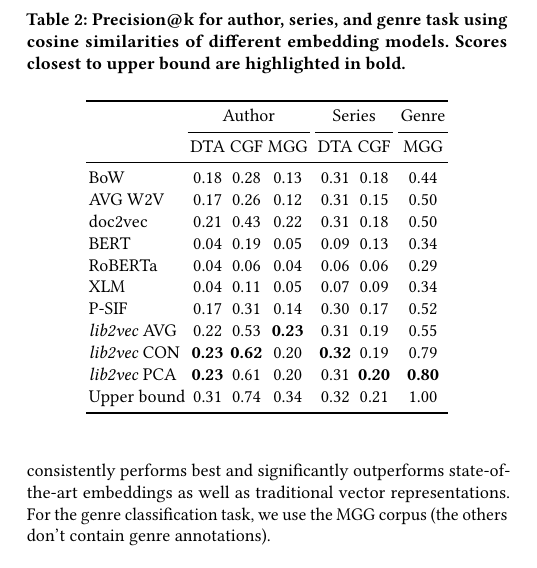
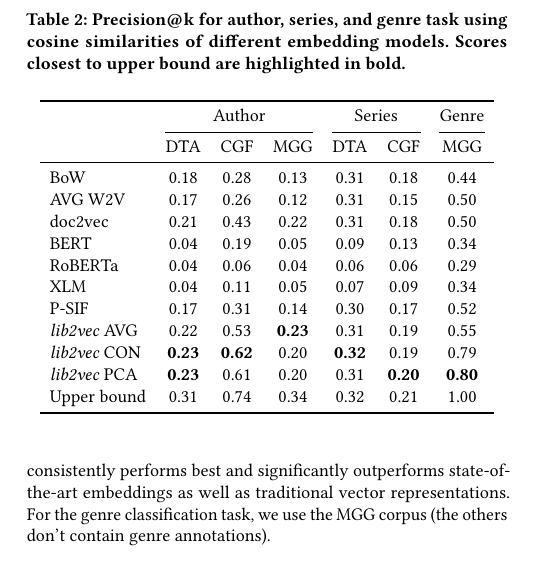
Before and after one commit to TimRepke/wi2021, a LaTeX paper (wi2021.tex): part of one column of page 5 of 8, cut so that both start at the same text. Compiled offline with pdfLaTeX.

Commit message:
clean table cmidrules

```diff
--- a/wi2021.tex
+++ b/wi2021.tex
@@ -552,22 +552,23 @@ In constrast to models such as BERT, which need to be trained on millions of tok
 	\centering
 	\caption{Precision@k for author, series, and genre task using cosine similarities of different embedding models. Scores closest to upper bound are highlighted in bold.}
 	\label{tab:sim}
-	\tabcolsep=1.3pt
-	\begin{tabular}{lcccccccc}
+	\begin{tabular}{lcccccc}
 		\toprule
-		&        \multicolumn{3}{c}{Author}        &  & \multicolumn{2}{c}{Series} & & Genre\\ \cmidrule{2-4}\cmidrule{6-7}\cmidrule{9-9}
-		&      DTA      &   CGF    	 &     MGG       &   &     DTA       &   CGF   & &   MGG    \\ \midrule
-		BoW                          &     0.18   	 &   0.28   	 &     0.13      &   &     0.31      &  0.18      	 & &   0.44 \\
-		AVG W2V                      &     0.17      &   0.26   	 &     0.12      &   &     0.31      &  0.15      	 & &   0.50 \\
-		doc2vec                      &     0.21      &   0.43   	 &     0.22      &   &     0.31      &  0.18      	 & &   0.50 \\
-		BERT                         &     0.04      &   0.19   	 &     0.05      &   &     0.09      &  0.13      	 & &   0.34 \\
-		RoBERTa                      &     0.04      &   0.06    	 &     0.04      &   &     0.06      &  0.06      	 & &   0.29 \\
-		XLM                          &     0.04      &   0.11    	 &     0.05      &   &     0.07      &  0.09      	 & &   0.34 \\
-		P-SIF                        &     0.17      &   0.31    	 &     0.14      &   &     0.30      &  0.17      	 & &   0.52 \\
-		\emph{lib2vec} AVG           &     0.22      &   0.53    	 & \textbf{0.23} &   &     0.31      &  0.19      	 & &   0.55 \\
-		\emph{lib2vec} CON           & \textbf{0.23} & \textbf{0.62} &     0.20      &   & \textbf{0.32} &  0.19	  	 & &   0.79 \\
-		\emph{lib2vec} PCA           & \textbf{0.23} & 	 0.61        &     0.20      &   & 	   0.31 	 & \textbf{0.20} & &   \textbf{0.80} \\
-		Upper bound                  &     0.31      &   0.74        &     0.34      &   &     0.32      &  0.21      	 & &   1.00 \\ \bottomrule
+		&        \multicolumn{3}{c}{Author}         & \multicolumn{2}{c}{Series} & Genre\\
+		\cmidrule(lr){2-4}\cmidrule(lr){5-6}\cmidrule(lr){7-7}
+%		 \cmidrule{2-4}\cmidrule(lr){6-7}\cmidrule{9-9}
+		&      DTA      &   CGF    	 &     MGG       &     DTA       &   CGF   &   MGG    \\ \midrule
+		BoW                          &     0.18   	 &   0.28   	 &     0.13      &     0.31      &  0.18      	 &   0.44 \\
+		AVG W2V                      &     0.17      &   0.26   	 &     0.12      &     0.31      &  0.15      	 &   0.50 \\
+		doc2vec                      &     0.21      &   0.43   	 &     0.22      &     0.31      &  0.18      	 &   0.50 \\
+		BERT                         &     0.04      &   0.19   	 &     0.05      &     0.09      &  0.13      	 &   0.34 \\
+		RoBERTa                      &     0.04      &   0.06    	 &     0.04      &     0.06      &  0.06      	 &   0.29 \\
+		XLM                          &     0.04      &   0.11    	 &     0.05      &     0.07      &  0.09      	 &   0.34 \\
+		P-SIF                        &     0.17      &   0.31    	 &     0.14      &     0.30      &  0.17      	 &   0.52 \\
+		\emph{lib2vec} AVG           &     0.22      &   0.53    	 & \textbf{0.23} &     0.31      &  0.19      	 &   0.55 \\
+		\emph{lib2vec} CON           & \textbf{0.23} & \textbf{0.62} &     0.20      & \textbf{0.32} &  0.19	  	 &   0.79 \\
+		\emph{lib2vec} PCA           & \textbf{0.23} & 	 0.61        &     0.20      & 	   0.31 	 & \textbf{0.20} &   \textbf{0.80} \\
+		Upper bound                  &     0.31      &   0.74        &     0.34      &     0.32      &  0.21      	 &   1.00 \\ \bottomrule
 	\end{tabular}
 \end{table}
 
```
